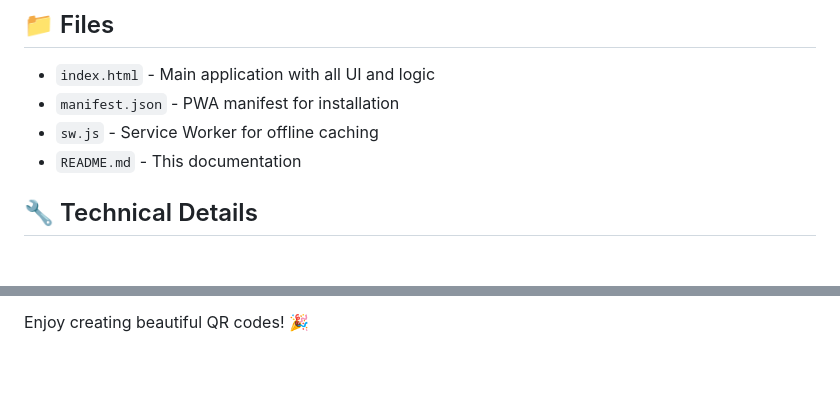
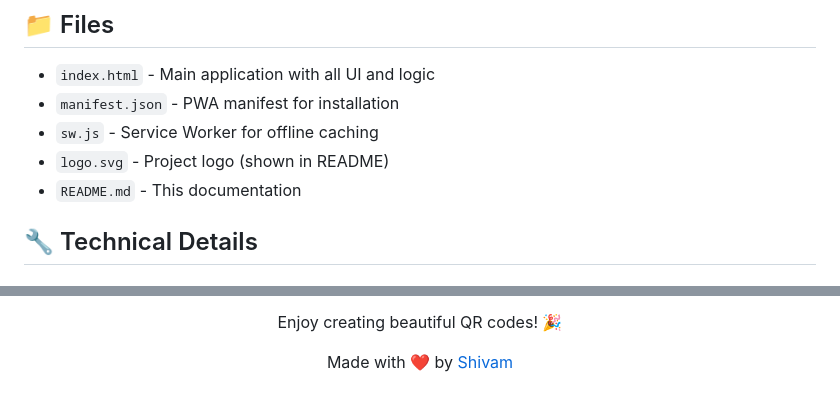
Before and after one commit to duurg-sk/Shivam-QR-Generator, a Markdown page: README.md, 2 parts joined by grey strips. GitHub-like rendering; blank space fills up the shorter version.

Commit message:
Add logo to README for better visibility

```diff
--- a/README.md
+++ b/README.md
@@ -65,6 +75,7 @@ Simply visit the live site (GitHub Pages) and start creating QR codes immediatel
 - `index.html` - Main application with all UI and logic
 - `manifest.json` - PWA manifest for installation
 - `sw.js` - Service Worker for offline caching
+- `logo.svg` - Project logo (shown in README)
 - `README.md` - This documentation
 
 ## 🔧 Technical Details
@@ -115 +130,5 @@ Found a bug or have a feature request? Feel free to open an issue!
 Enjoy creating beautiful QR codes! 🎉
+
+Made with ❤️ by [Shivam](https://github.com/duurg-sk)
+
+</div>
```
Also changed, not shown: other parts of README.md (+14 -0 lines).
